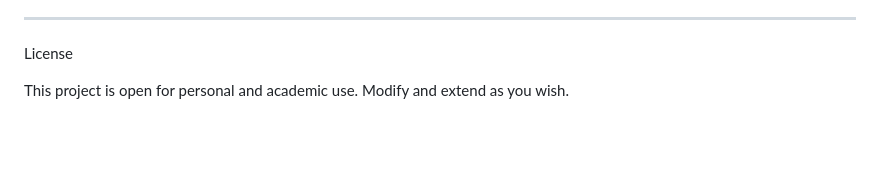
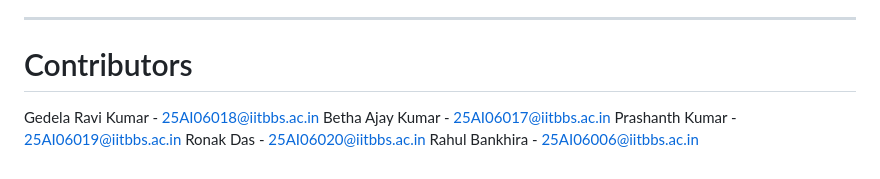
Before and after one commit to Ravikumar-004/MapOut---A-route-planner, a Markdown page: README.md, the part around the change. Rendered like a GitHub page; blank space fills up the shorter version.

Commit message:
Update README with contributors and project details
Added contributors section and enhanced project details.

```diff
--- a/README.md
+++ b/README.md
@@ -200,8 +200,9 @@ Update Flutter UI/logic easily by modifying:
 - Saved routes & user profiles
 
 ------------------------------------------------------------------------------
-
- License
-
-This project is open for personal and academic use.
-Modify and extend as you wish.
+# Contributors
+Gedela Ravi Kumar   - 25AI06018@iitbbs.ac.in
+Betha Ajay Kumar    - 25AI06017@iitbbs.ac.in
+Prashanth Kumar     - 25AI06019@iitbbs.ac.in
+Ronak Das           - 25AI06020@iitbbs.ac.in
+Rahul Bankhira      - 25AI06006@iitbbs.ac.in
```
